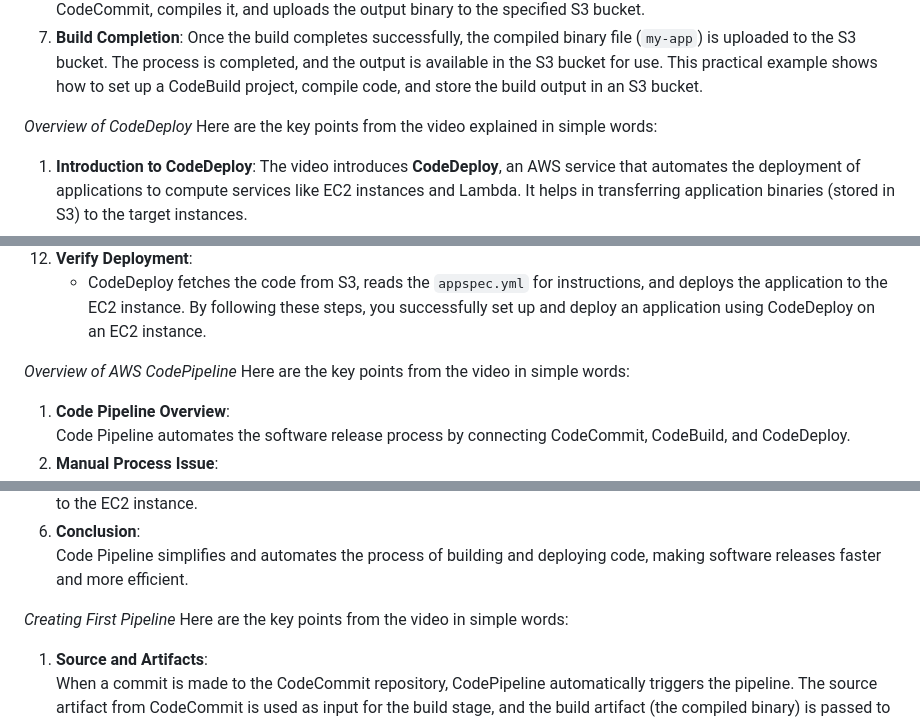
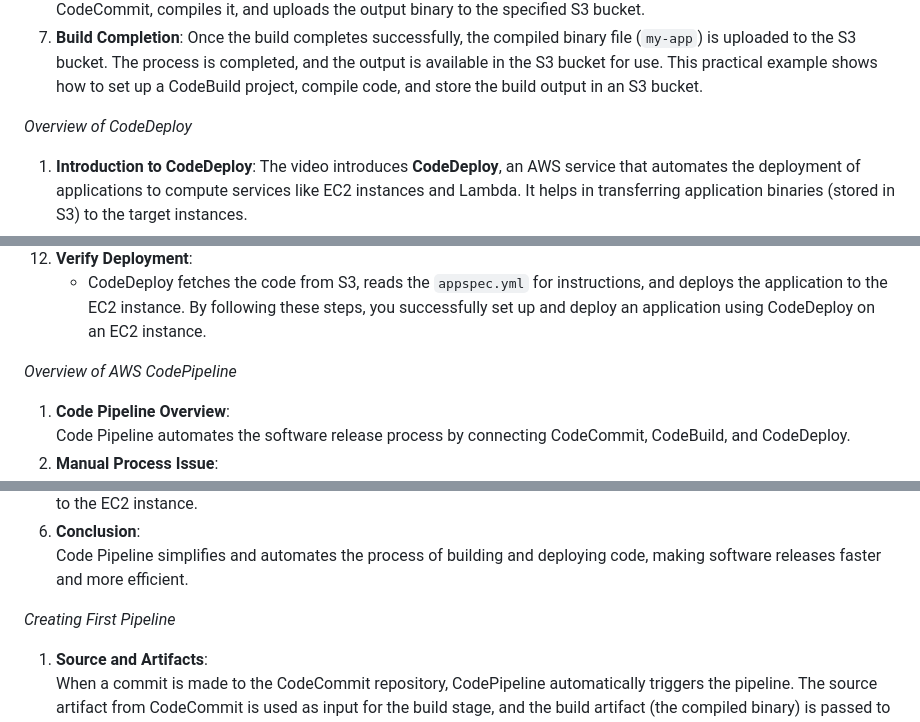
Before and after one commit to VaibhavB12/For_Interview, a Markdown page: CI-CD.md, 3 parts joined by grey strips. Drawn GitHub-style.

```diff
--- a/CI-CD.md
+++ b/CI-CD.md
@@ -77,8 +77,8 @@ Here are the key points from the video explained in simple words:
 This practical example shows how to set up a CodeBuild project, compile code, and store the build output in an S3 bucket.
 
 
+
 *Overview of CodeDeploy*
-Here are the key points from the video explained in simple words:
 1. **Introduction to CodeDeploy**: The video introduces **CodeDeploy**, an AWS service that automates the deployment of applications to compute services like EC2 instances and Lambda. It helps in transferring application binaries (stored in S3) to the target instances.
 2. **CodeDeploy's Role**: After the build process, the binary is stored in **S3**. CodeDeploy fetches this binary from S3 and deploys it to **EC2 instances** (or other services like Lambda) automatically.
 3. **How CodeDeploy Works**: CodeDeploy fetches the application binary from the S3 bucket, stores it in a temporary folder on the EC2 instance, and then deploys it. Once deployed, the application can be started and configured as needed.
@@ -104,8 +104,8 @@ Here are the key points from the video in simple terms:
 By following these steps, you successfully set up and deploy an application using CodeDeploy on an EC2 instance.
 
 
+
 *Overview of AWS CodePipeIine*
-Here are the key points from the video in simple words:
 1. **Code Pipeline Overview**:
    Code Pipeline automates the software release process by connecting CodeCommit, CodeBuild, and CodeDeploy.
 2. **Manual Process Issue**:
@@ -122,8 +122,8 @@ Here are the key points from the video in simple words:
    Code Pipeline simplifies and automates the process of building and deploying code, making software releases faster and more efficient.
 
 
+
 *Creating First Pipeline*
-Here are the key points from the video in simple words:
 1. **Source and Artifacts**:
    When a commit is made to the CodeCommit repository, CodePipeline automatically triggers the pipeline. The source artifact from CodeCommit is used as input for the build stage, and the build artifact (the compiled binary) is passed to the deploy stage.
 2. **AppSpec File Requirement**:
```
Also changed, not shown: other parts of CI-CD.md (+6 -6 lines).
